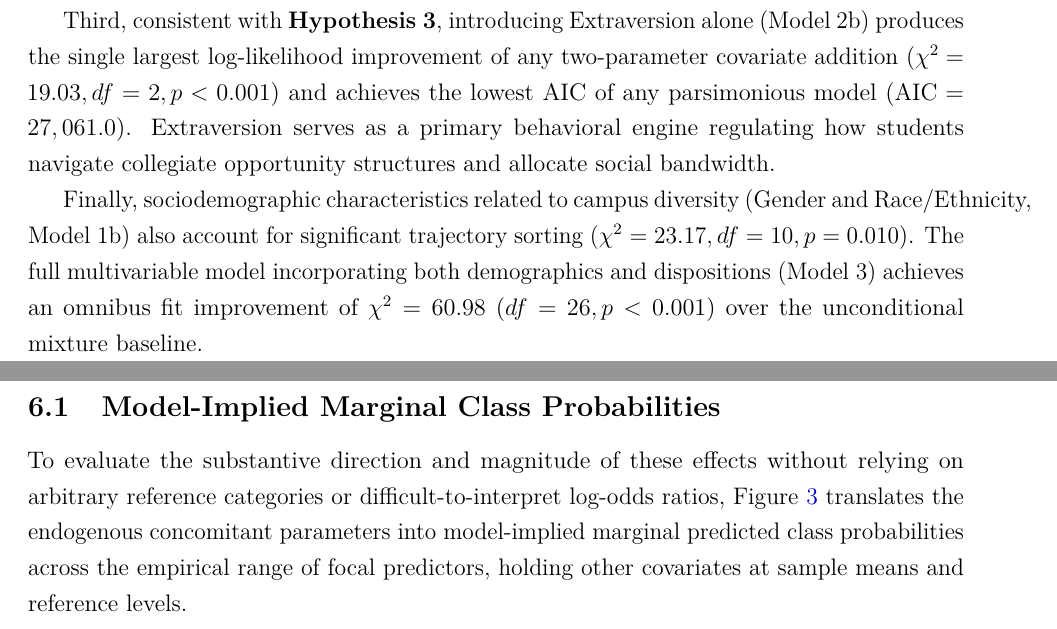
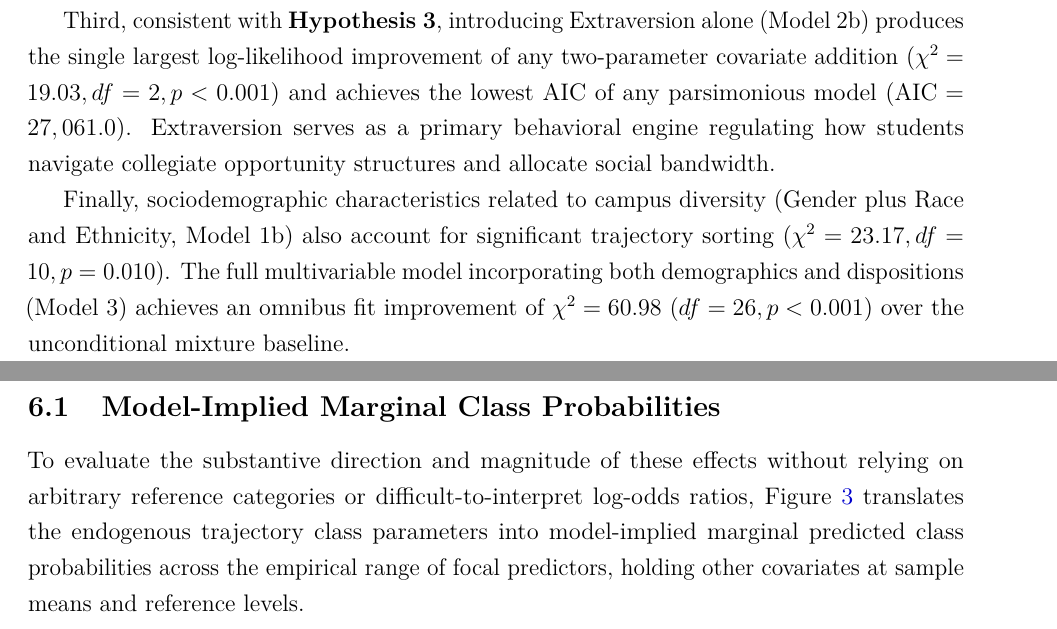
Before and after one commit to olizardo/predicting-degree-trajectories-NetHealth, a LaTeX paper (manuscript.tex): two parts of pages 16 and 17 of 30, joined at a grey line, cut so that both start at the same text. Compiled offline with pdfLaTeX.

Commit message:
Update on Overleaf.

```diff
--- a/manuscript.tex
+++ b/manuscript.tex
@@ -289,11 +289,11 @@ Second, supporting \textbf{Hypothesis 2}, baseline Generalized Trust alone (Mode
 
 Third, consistent with \textbf{Hypothesis 3}, introducing Extraversion alone (Model 2b) produces the single largest log-likelihood improvement of any two-parameter covariate addition ($\chi^2 = 19.03, df = 2, p < 0.001$) and achieves the lowest AIC of any parsimonious model ($\text{AIC} = 27,061.0$). Extraversion serves as a primary behavioral engine regulating how students navigate collegiate opportunity structures and allocate social bandwidth.
 
-Finally, sociodemographic characteristics related to campus diversity (Gender and Race/Ethnicity, Model 1b) also account for significant trajectory sorting ($\chi^2 = 23.17, df = 10, p = 0.010$). The full multivariable model incorporating both demographics and dispositions (Model 3) achieves an omnibus fit improvement of $\chi^2 = 60.98$ ($df = 26, p < 0.001$) over the unconditional mixture baseline.
+Finally, sociodemographic characteristics related to campus diversity (Gender plus Race and Ethnicity, Model 1b) also account for significant trajectory sorting ($\chi^2 = 23.17, df = 10, p = 0.010$). The full multivariable model incorporating both demographics and dispositions (Model 3) achieves an omnibus fit improvement of $\chi^2 = 60.98$ ($df = 26, p < 0.001$) over the unconditional mixture baseline.
 
 \subsection{Model-Implied Marginal Class Probabilities}
 
-To evaluate the substantive direction and magnitude of these effects without relying on arbitrary reference categories or difficult-to-interpret log-odds ratios, Figure~\ref{fig:biv_marginal_effects} translates the endogenous concomitant parameters into model-implied marginal predicted class probabilities across the empirical range of focal predictors, holding other covariates at sample means and reference levels.
+To evaluate the substantive direction and magnitude of these effects without relying on arbitrary reference categories or difficult-to-interpret log-odds ratios, Figure~\ref{fig:biv_marginal_effects} translates the endogenous trajectory class parameters into model-implied marginal predicted class probabilities across the empirical range of focal predictors, holding other covariates at sample means and reference levels.
 
 \begin{figure}[htbp]
 \centering
```
